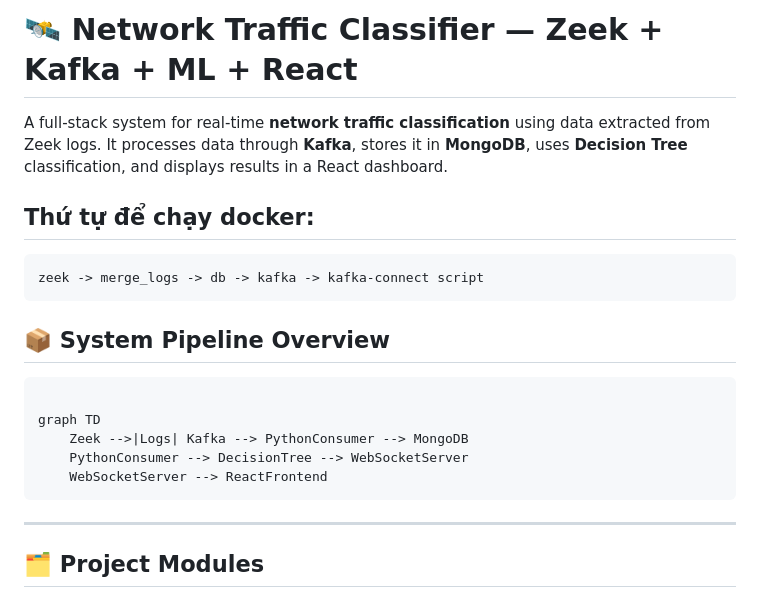
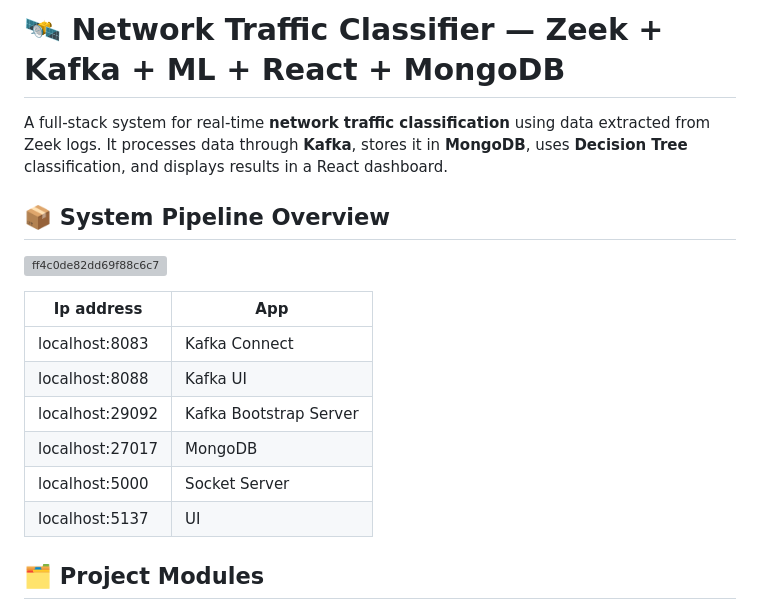
Before and after one commit to nptchiko/IDS-Kafka-RandomForest, a Markdown page: README.md, the part around the change. GitHub-like rendering; grey boxes are pictures that could not be loaded.

````diff
--- a/README.md
+++ b/README.md
@@ -1,25 +1,19 @@
-# 🛰️ Network Traffic Classifier — Zeek + Kafka + ML + React
+# 🛰️ Network Traffic Classifier — Zeek + Kafka + ML + React + MongoDB
 
 A full-stack system for real-time **network traffic classification** using data extracted from Zeek logs. It processes data through **Kafka**, stores it in **MongoDB**, uses **Decision Tree** classification, and displays results in a React dashboard.
 
 
-## Thứ tự để chạy docker:
+## 📦 System Pipeline Overview
+![ff4c0de82dd69f88c6c7](https://github.com/user-attachments/assets/4e8b5bd9-78c8-49d0-a114-043ddea3b695)
 
-    zeek -> merge_logs -> db -> kafka -> kafka-connect script
-
-
-## 📦 System Pipeline Overview
-
-```
-
-graph TD
-    Zeek -->|Logs| Kafka --> PythonConsumer --> MongoDB
-    PythonConsumer --> DecisionTree --> WebSocketServer
-    WebSocketServer --> ReactFrontend
-```
-
----
-
+| Ip address  | App |
+| ------------- | ------------- |
+| localhost:8083 | Kafka Connect |
+| localhost:8088 | Kafka UI |
+| localhost:29092 | Kafka Bootstrap Server|
+| localhost:27017 | MongoDB |
+| localhost:5000 | Socket Server |
+| localhost:5137 | UI |
 ## 🗂️ Project Modules
 
 - **Frontend (React + TypeScript + Vite)**
````
